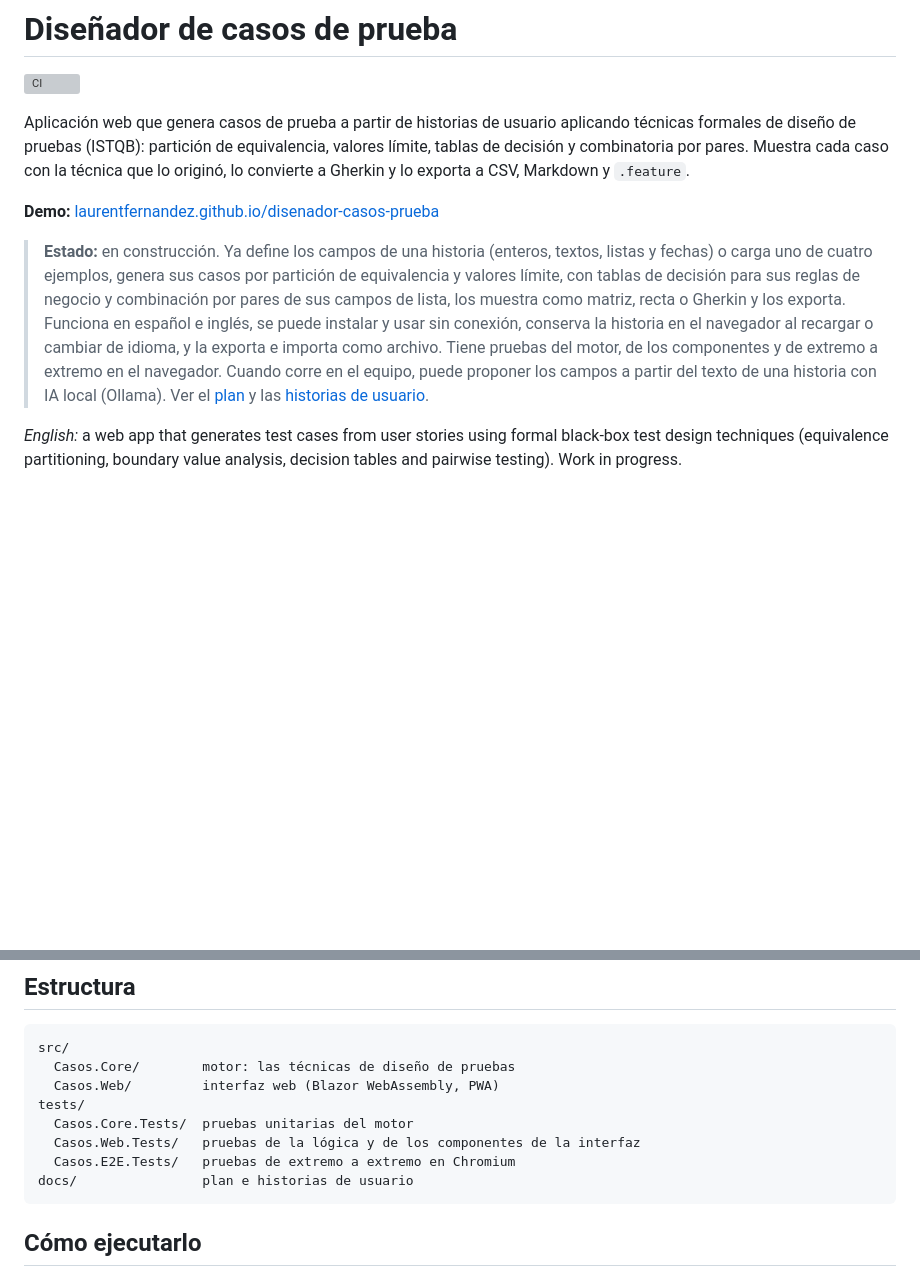
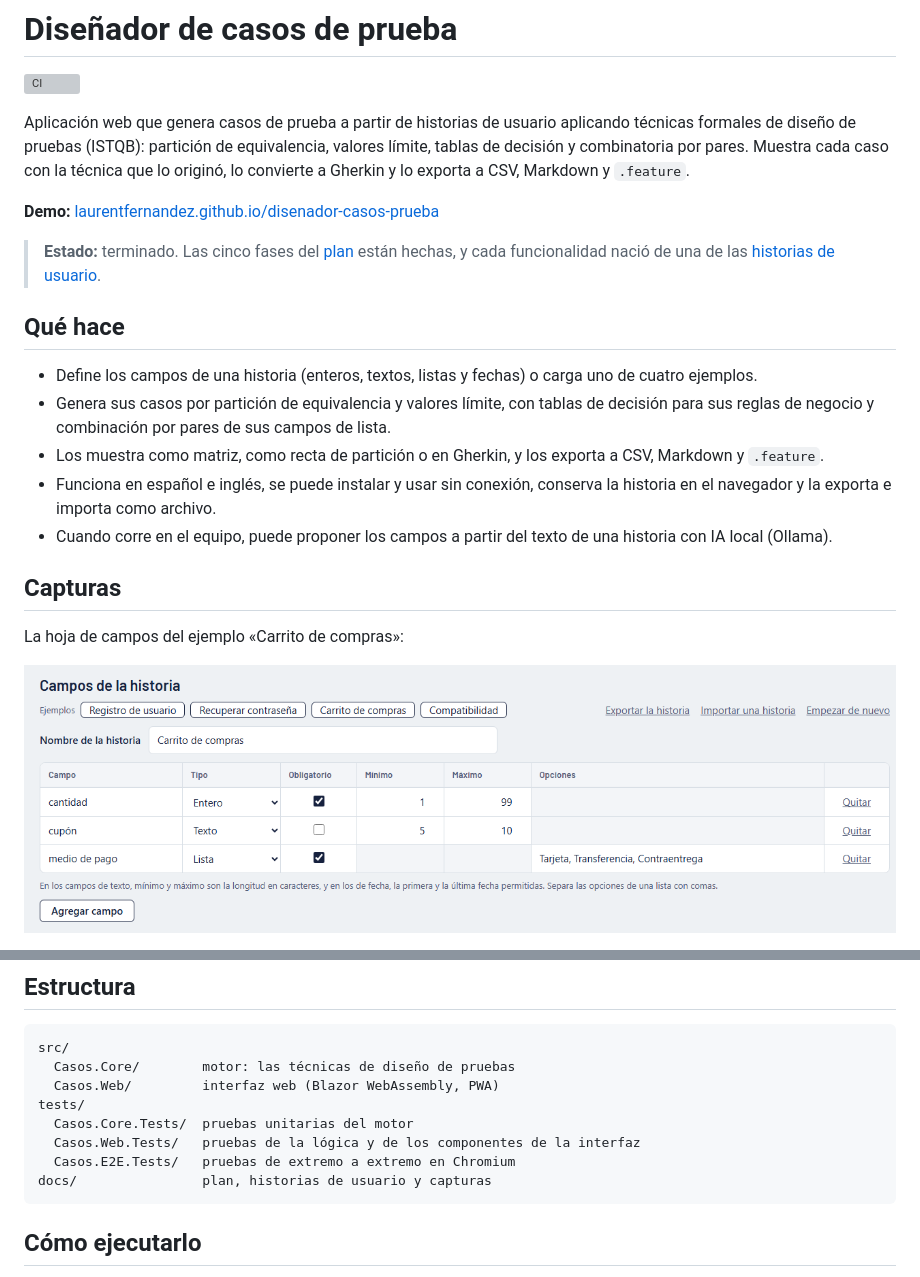
Before and after one commit to LaurentFernandez/disenador-casos-prueba, a Markdown page: README.md, 2 parts joined by grey strips. Drawn GitHub-style; pictures changed too: docs/capturas/hoja.png (added); blank space fills up the shorter version; grey boxes are pictures that could not be loaded.

````diff
--- a/README.md
+++ b/README.md
@@ -6,6 +6,19 @@ Aplicación web que genera casos de prueba a partir de historias de usuario apli
 
 **Demo:** [laurentfernandez.github.io/disenador-casos-prueba](https://laurentfernandez.github.io/disenador-casos-prueba/)
 
-> **Estado:** en construcción. Ya define los campos de una historia (enteros, textos, listas y fechas) o carga uno de cuatro ejemplos, genera sus casos por partición de equivalencia y valores límite, con tablas de decisión para sus reglas de negocio y combinación por pares de sus campos de lista, los muestra como matriz, recta o Gherkin y los exporta. Funciona en español e inglés, se puede instalar y usar sin conexión, conserva la historia en el navegador al recargar o cambiar de idioma, y la exporta e importa como archivo. Tiene pruebas del motor, de los componentes y de extremo a extremo en el navegador. Cuando corre en el equipo, puede proponer los campos a partir del texto de una historia con IA local (Ollama). Ver el [plan](docs/plan.md) y las [historias de usuario](docs/historias-de-usuario.md).
+> **Estado:** terminado. Las cinco fases del [plan](docs/plan.md) están hechas, y cada funcionalidad nació de una de las [historias de usuario](docs/historias-de-usuario.md).
 
-*English:* a web app that generates test cases from user stories using formal black-box test design techniques (equivalence partitioning, boundary value analysis, decision tables and pairwise testing). Work in progress.
+## Qué hace
+
+- Define los campos de una historia (enteros, textos, listas y fechas) o carga uno de cuatro ejemplos.
+- Genera sus casos por partición de equivalencia y valores límite, con tablas de decisión para sus reglas de negocio y combinación por pares de sus campos de lista.
+- Los muestra como matriz, como recta de partición o en Gherkin, y los exporta a CSV, Markdown y `.feature`.
+- Funciona en español e inglés, se puede instalar y usar sin conexión, conserva la historia en el navegador y la exporta e importa como archivo.
+- Cuando corre en el equipo, puede proponer los campos a partir del texto de una historia con IA local (Ollama).
+
+## Capturas
+
+La hoja de campos del ejemplo «Carrito de compras»:
+
+![Hoja de campos con cantidad, cupón y medio de pago](docs/capturas/hoja.png)
+
@@ -27,7 +51,7 @@ tests/
   Casos.Core.Tests/  pruebas unitarias del motor
   Casos.Web.Tests/   pruebas de la lógica y de los componentes de la interfaz
   Casos.E2E.Tests/   pruebas de extremo a extremo en Chromium
-docs/                plan e historias de usuario
+docs/                plan, historias de usuario y capturas
 ```
 
 ## Cómo ejecutarlo
````
Also changed, not shown: other parts of README.md (+11 -0 lines), CLAUDE.md (+1 -0 lines), docs/capturas/matriz.png (added), docs/capturas/recta.png (added).
